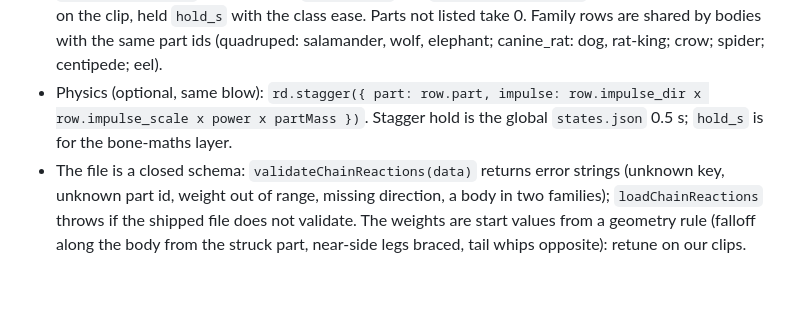
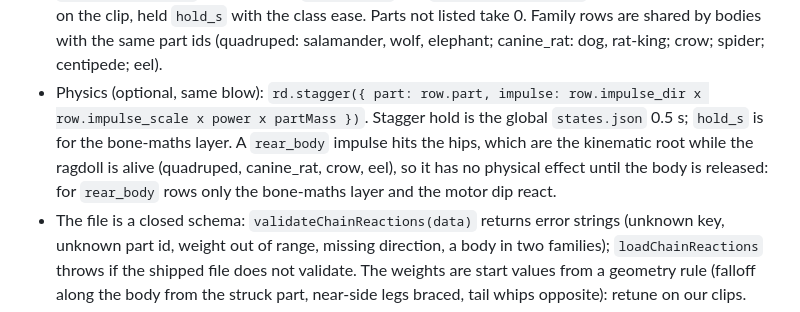
Before and after one commit to DomLynch/physics, a Markdown page: docs/API.md, the part around the change. GitHub-like rendering; blank space fills up the shorter version.

Commit message:
docs: rear_body impulse has no physical effect while the hips are the kinematic root
Co-Authored-By: Claude Sonnet 5.5 <noreply@anthropic.com>

```diff
--- a/docs/API.md
+++ b/docs/API.md
@@ -106,7 +106,7 @@ const row = rows.find((r) => r.zone === "rear_body" && r.dir === "left");
 
 - Pick `zone` (`head`, `front_body`, `rear_body`, `legs`, `tail`; a body has only the zones its parts allow) from the part the blow hit, and `dir` (`front`, `back`, `left`, `right`) from the blow's x/z in the body frame (forward +z, left +x; `dir` is the side the blow comes FROM).
 - Bone maths: for each `partId` in `row.weights`, bone = `boneMap[partId]` (skip a virtual part), apply `class lean x bend` pitched along `impulse_dir` and `class twist x twist` as yaw about +y, additive on the clip, held `hold_s` with the class ease. Parts not listed take 0. Family rows are shared by bodies with the same part ids (quadruped: salamander, wolf, elephant; canine_rat: dog, rat-king; crow; spider; centipede; eel).
-- Physics (optional, same blow): `rd.stagger({ part: row.part, impulse: row.impulse_dir x row.impulse_scale x power x partMass })`. Stagger hold is the global `states.json` 0.5 s; `hold_s` is for the bone-maths layer.
+- Physics (optional, same blow): `rd.stagger({ part: row.part, impulse: row.impulse_dir x row.impulse_scale x power x partMass })`. Stagger hold is the global `states.json` 0.5 s; `hold_s` is for the bone-maths layer. A `rear_body` impulse hits the hips, which are the kinematic root while the ragdoll is alive (quadruped, canine_rat, crow, eel), so it has no physical effect until the body is released: for `rear_body` rows only the bone-maths layer and the motor dip react.
 - The file is a closed schema: `validateChainReactions(data)` returns error strings (unknown key, unknown part id, weight out of range, missing direction, a body in two families); `loadChainReactions` throws if the shipped file does not validate. The weights are start values from a geometry rule (falloff along the body from the struck part, near-side legs braced, tail whips opposite): retune on our clips.
 - The game must add: the lookup (zone from the hit part, dir from the blow), the bone-maths application above through `boneMap`, and the class power / ease / hold mapping it already has for the humanoid.
 
```
